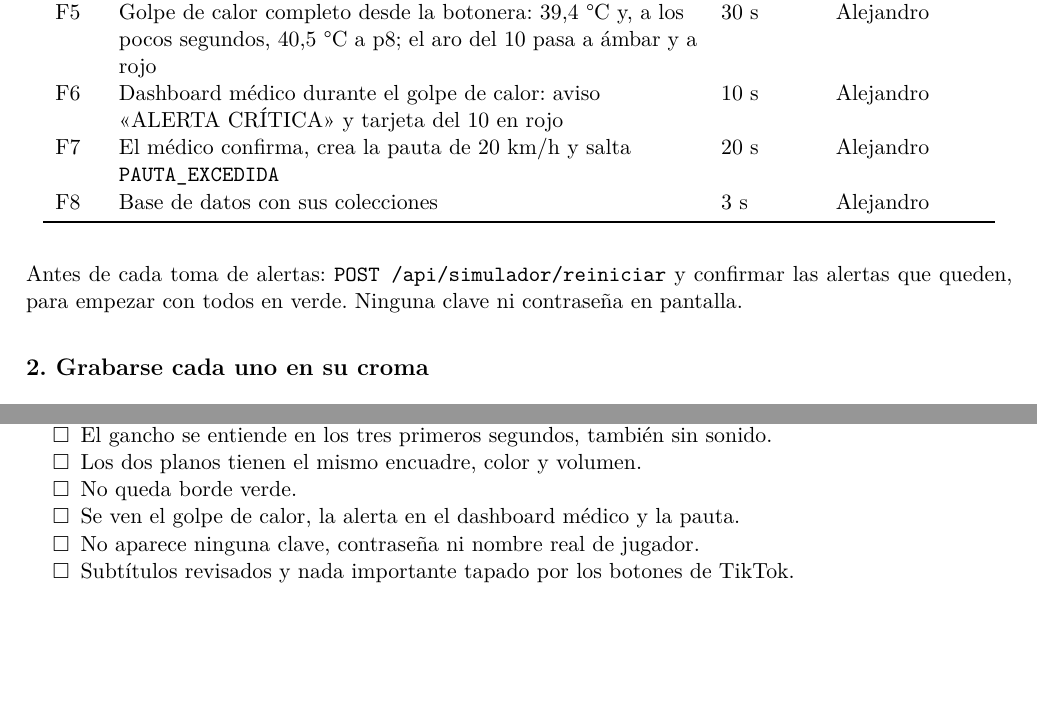
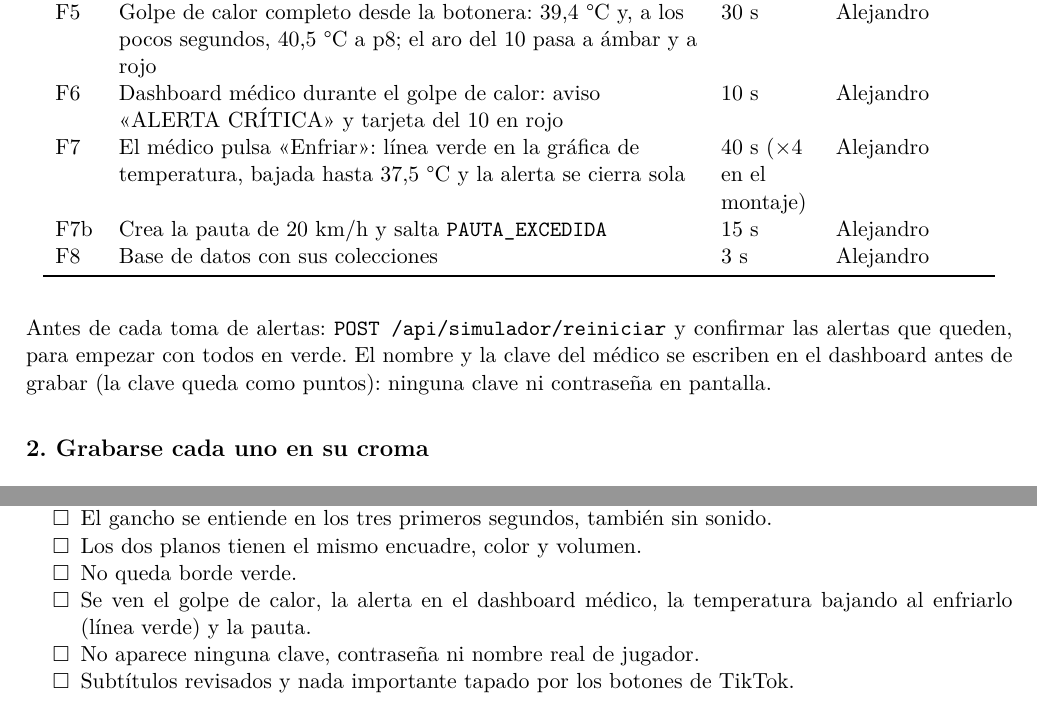
Before and after one commit to asanzhuerta/Trabajo-IoT, a LaTeX document (informe/latex/guiones/Guion_TikTok.tex): two parts of pages 3 and 4 of 4, joined at a grey line, cut so that both start at the same text, the shorter picture padded with empty space. Compiled offline with pdfLaTeX.

Commit message:
Guion del TikTok: toma del enfriamiento, clave del médico antes de grabar y comprobación final

```diff
--- a/informe/latex/guiones/Guion_TikTok.tex
+++ b/informe/latex/guiones/Guion_TikTok.tex
@@ -121,12 +121,13 @@ F3 & Consola con \texttt{mosquitto\_sub} y los mensajes de los sensores cayendo
 F4 & Swagger con la lista de operaciones & 5 s & Alejandro \\
 F5 & Golpe de calor completo desde la botonera: 39,4 °C y, a los pocos segundos, 40,5 °C a p8; el aro del 10 pasa a ámbar y a rojo & 30 s & Alejandro \\
 F6 & Dashboard médico durante el golpe de calor: aviso «ALERTA CRÍTICA» y tarjeta del 10 en rojo & 10 s & Alejandro \\
-F7 & El médico confirma, crea la pauta de 20 km/h y salta \texttt{PAUTA\_EXCEDIDA} & 20 s & Alejandro \\
+F7 & El médico pulsa «Enfriar»: línea verde en la gráfica de temperatura, bajada hasta 37,5 °C y la alerta se cierra sola & 40 s (×4 en el montaje) & Alejandro \\
+F7b & Crea la pauta de 20 km/h y salta \texttt{PAUTA\_EXCEDIDA} & 15 s & Alejandro \\
 F8 & Base de datos con sus colecciones & 3 s & Alejandro \\
 \bottomrule
 \end{longtable}
 
-Antes de cada toma de alertas: \texttt{POST /api/simulador/reiniciar} y confirmar las alertas que queden, para empezar con todos en verde. Ninguna clave ni contraseña en pantalla.
+Antes de cada toma de alertas: \texttt{POST /api/simulador/reiniciar} y confirmar las alertas que queden, para empezar con todos en verde. El nombre y la clave del médico se escriben en el dashboard antes de grabar (la clave queda como puntos): ninguna clave ni contraseña en pantalla.
 
 \subsection*{2. Grabarse cada uno en su croma}
 
@@ -183,7 +184,7 @@ Miércoles 18 (noche) & \multicolumn{2}{P{12.8cm}}{Verlo los dos en el móvil,
   \item[$\square$] El gancho se entiende en los tres primeros segundos, también sin sonido.
   \item[$\square$] Los dos planos tienen el mismo encuadre, color y volumen.
   \item[$\square$] No queda borde verde.
-  \item[$\square$] Se ven el golpe de calor, la alerta en el dashboard médico y la pauta.
+  \item[$\square$] Se ven el golpe de calor, la alerta en el dashboard médico, la temperatura bajando al enfriarlo (línea verde) y la pauta.
   \item[$\square$] No aparece ninguna clave, contraseña ni nombre real de jugador.
   \item[$\square$] Subtítulos revisados y nada importante tapado por los botones de TikTok.
 \end{itemize}
```
Also changed, not shown: informe/latex/guiones/Guion_TikTok.pdf.
